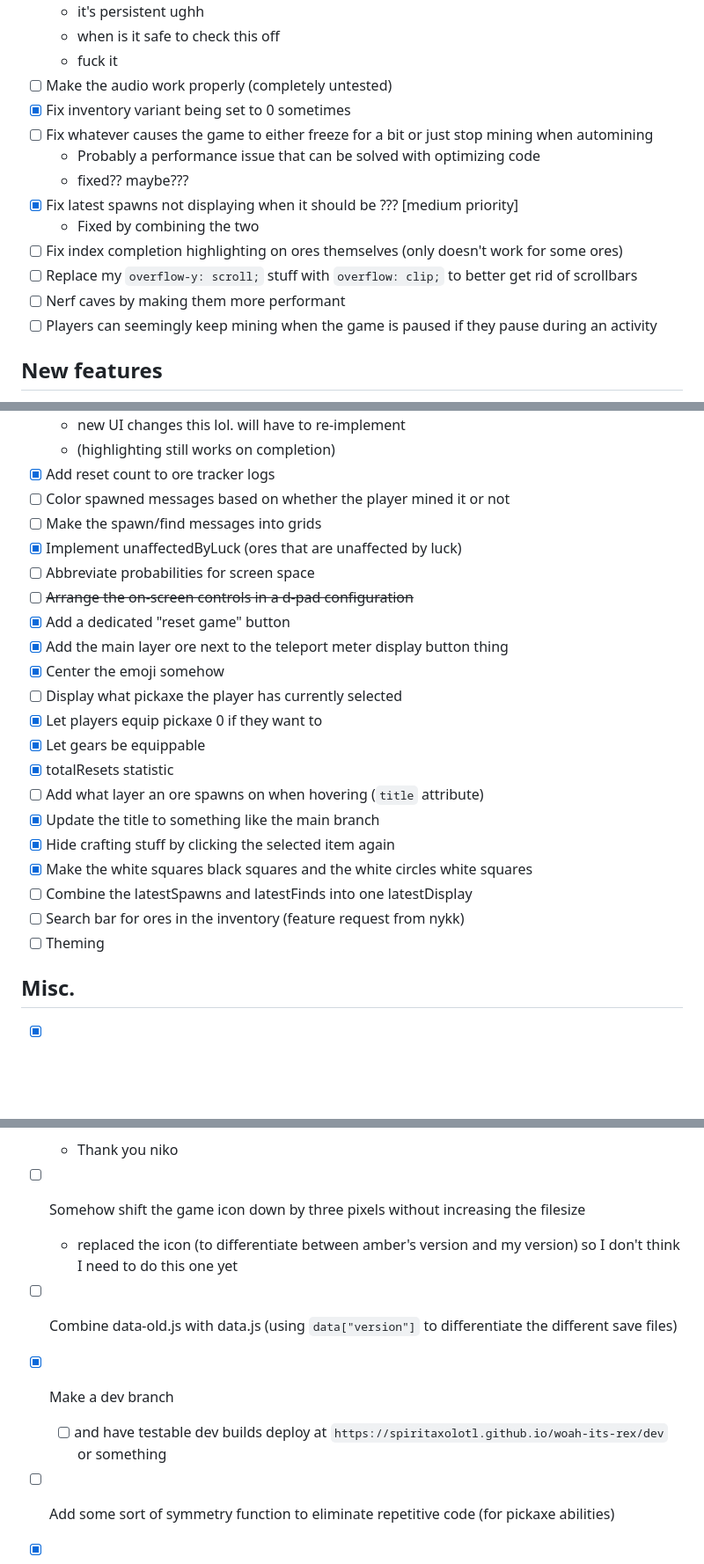
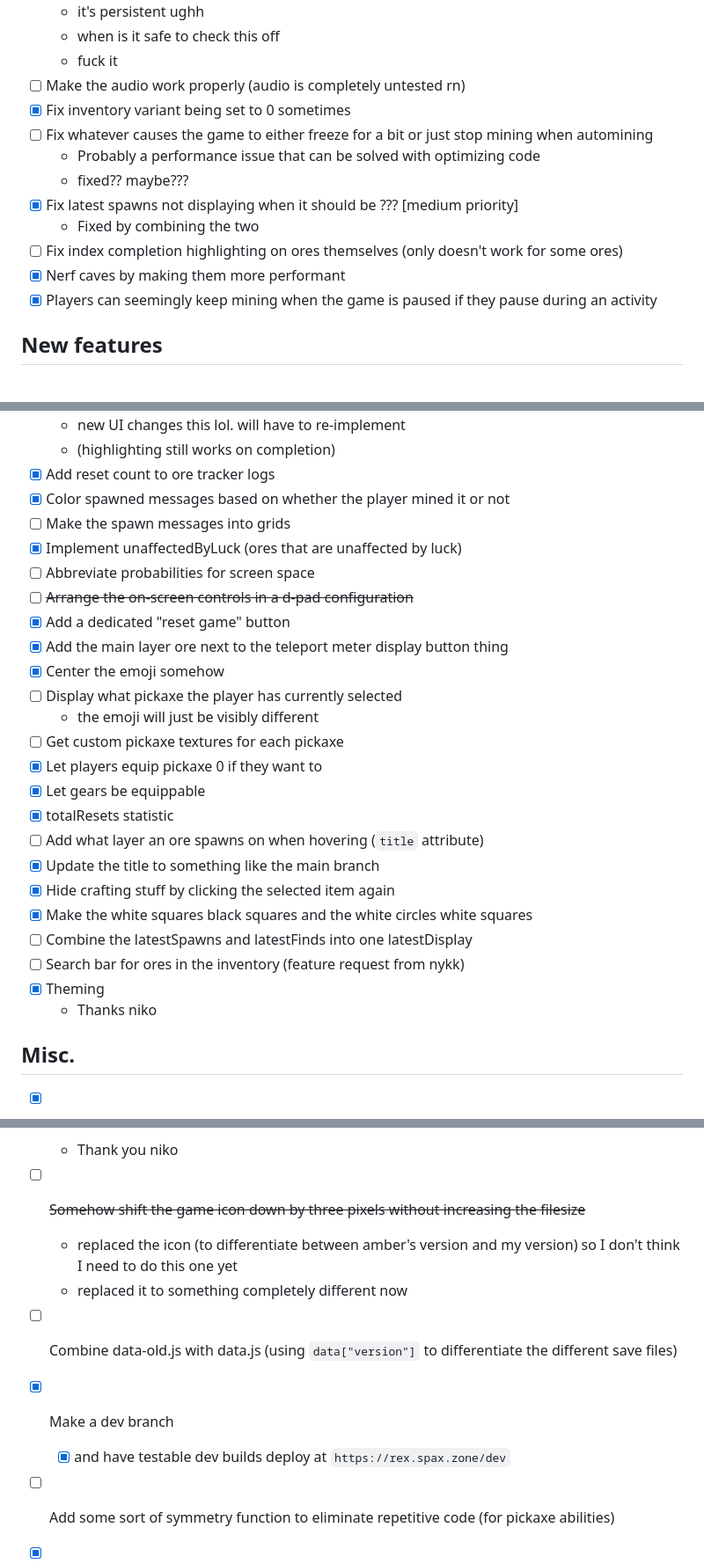
Before and after one commit to SpiritAxolotl/woah-its-rex, a Markdown page: README.md, 3 parts joined by grey strips. Shown at 88% size. Rendered like a GitHub page; blank space fills up the shorter version.

Commit message:
long overdue readme update

```diff
--- a/README.md
+++ b/README.md
@@ -36,7 +37,7 @@ Report all bugs [here](https://gitlab.com/SpiritAxolotl/woah-its-rex/-/issues/ne
   - it's persistent ughh
   - when is it safe to check this off
   - fuck it
-- [ ] Make the audio work properly (completely untested)
+- [ ] Make the audio work properly (audio is completely untested rn)
 - [x] Fix inventory variant being set to 0 sometimes
 - [ ] Fix whatever causes the game to either freeze for a bit or just stop mining when automining
   - Probably a performance issue that can be solved with optimizing code
@@ -44,9 +45,8 @@ Report all bugs [here](https://gitlab.com/SpiritAxolotl/woah-its-rex/-/issues/ne
 - [x] Fix latest spawns not displaying when it should be ??? \[medium priority\]
   - Fixed by combining the two
 - [ ] Fix index completion highlighting on ores themselves (only doesn't work for some ores)
-- [ ] Replace my `overflow-y: scroll;` stuff with `overflow: clip;` to better get rid of scrollbars
-- [ ] Nerf caves by making them more performant
-- [ ] Players can seemingly keep mining when the game is paused if they pause during an activity
+- [x] Nerf caves by making them more performant
+- [x] Players can seemingly keep mining when the game is paused if they pause during an activity
 
 ## New features
 - [x] Softcode things that will be harder to scale
@@ -62,8 +62,8 @@ Report all bugs [here](https://gitlab.com/SpiritAxolotl/woah-its-rex/-/issues/ne
   - new UI changes this lol. will have to re-implement
   - (highlighting still works on completion)
 - [x] Add reset count to ore tracker logs
-- [ ] Color spawned messages based on whether the player mined it or not
-- [ ] Make the spawn/find messages into grids
+- [x] Color spawned messages based on whether the player mined it or not
+- [ ] Make the spawn messages into grids
 - [x] Implement unaffectedByLuck (ores that are unaffected by luck)
 - [ ] Abbreviate probabilities for screen space
 - [ ] ~~Arrange the on-screen controls in a d-pad configuration~~
@@ -71,6 +71,8 @@ Report all bugs [here](https://gitlab.com/SpiritAxolotl/woah-its-rex/-/issues/ne
 - [x] Add the main layer ore next to the teleport meter display button thing
 - [x] Center the emoji somehow
 - [ ] Display what pickaxe the player has currently selected
+  - the emoji will just be visibly different
+- [ ] Get custom pickaxe textures for each pickaxe
 - [x] Let players equip pickaxe 0 if they want to
 - [x] Let gears be equippable
 - [x] totalResets statistic
@@ -80,7 +82,8 @@ Report all bugs [here](https://gitlab.com/SpiritAxolotl/woah-its-rex/-/issues/ne
 - [x] Make the white squares black squares and the white circles white squares
 - [ ] Combine the latestSpawns and latestFinds into one latestDisplay
 - [ ] Search bar for ores in the inventory (feature request from nykk)
-- [ ] Theming
+- [x] Theming
+  - Thanks niko
 
 ## Misc.
 - [x] Update to latest
@@ -97,11 +100,12 @@ Report all bugs [here](https://gitlab.com/SpiritAxolotl/woah-its-rex/-/issues/ne
 - [x] Scale all probability things
 - [x] Add a better system for layer management (variable-wise) (make it a class maybe?)
   - Thank you niko
-- [ ] Somehow shift the game icon down by three pixels without increasing the filesize
+- [ ] ~~Somehow shift the game icon down by three pixels without increasing the filesize~~
   - replaced the icon (to differentiate between amber's version and my version) so I don't think I need to do this one yet
+  - replaced it to something completely different now
 - [ ] Combine data-old.js with data.js (using `data["version"]` to differentiate the different save files)
 - [x] Make a dev branch
-  - [ ] and have testable dev builds deploy at `https://spiritaxolotl.github.io/woah-its-rex/dev` or something
+  - [x] and have testable dev builds deploy at `https://rex.spax.zone/dev`
 - [ ] Add some sort of symmetry function to eliminate repetitive code (for pickaxe abilities)
 - [x] Set up webhook on discord to post whatever activity goes on in the repository
 - [ ] Add more organized credits
```
Also changed, not shown: other parts of README.md (+2 -0 lines).
